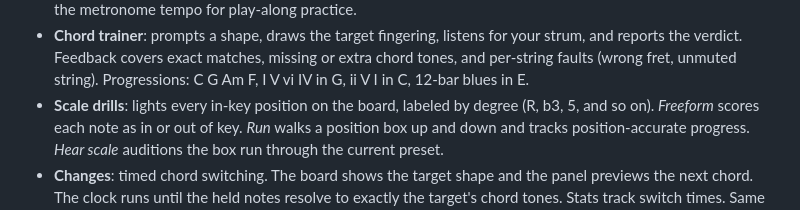
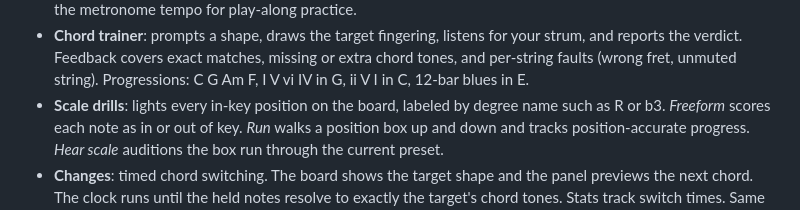
Before and after one commit to barlowa124/jamstik-tutor, a Markdown page: README.md, the part around one of its changes. GitHub-like rendering.

Commit message:
README prose cleanup
Generated with [Devin](https://devin.ai)

Co-Authored-By: Devin <158243242+devin-ai-integration[bot]@users.noreply.github.com>

```diff
--- a/README.md
+++ b/README.md
@@ -67,7 +67,7 @@ sweep. You can also click frets on the board directly.
   unmuted string). Progressions: C G Am F, I V vi IV in G, ii V I in C,
   12-bar blues in E.
 - **Scale drills**: lights every in-key position on the board, labeled
-  by degree (R, b3, 5, and so on). *Freeform*
+  by degree name such as R or b3. *Freeform*
   scores each note as in or out of key. *Run* walks a position box up
   and down and tracks position-accurate progress. *Hear scale* auditions
   the box run through the current preset.
```
Also changed, not shown: other parts of README.md (+1 -1 lines).
